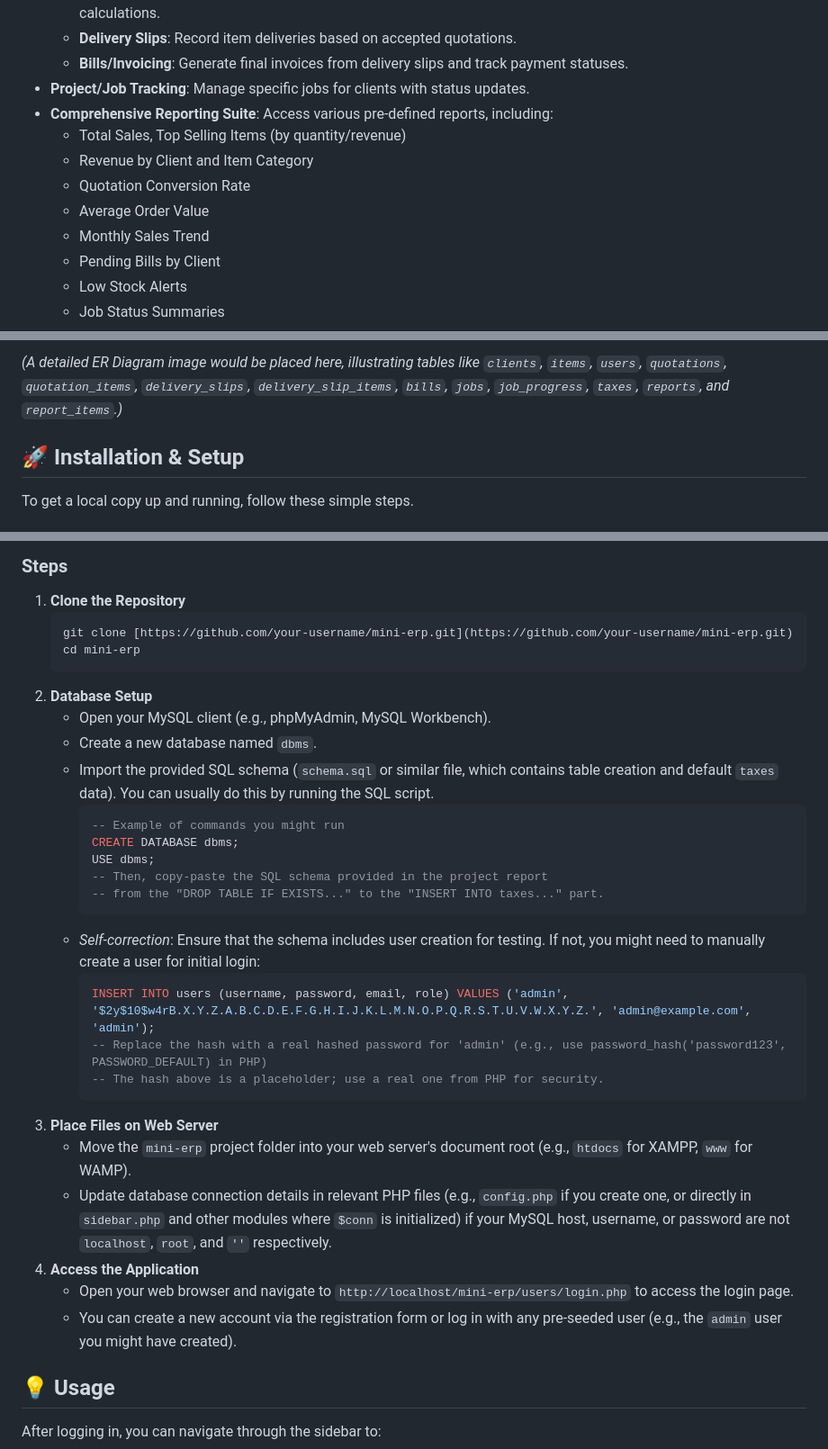
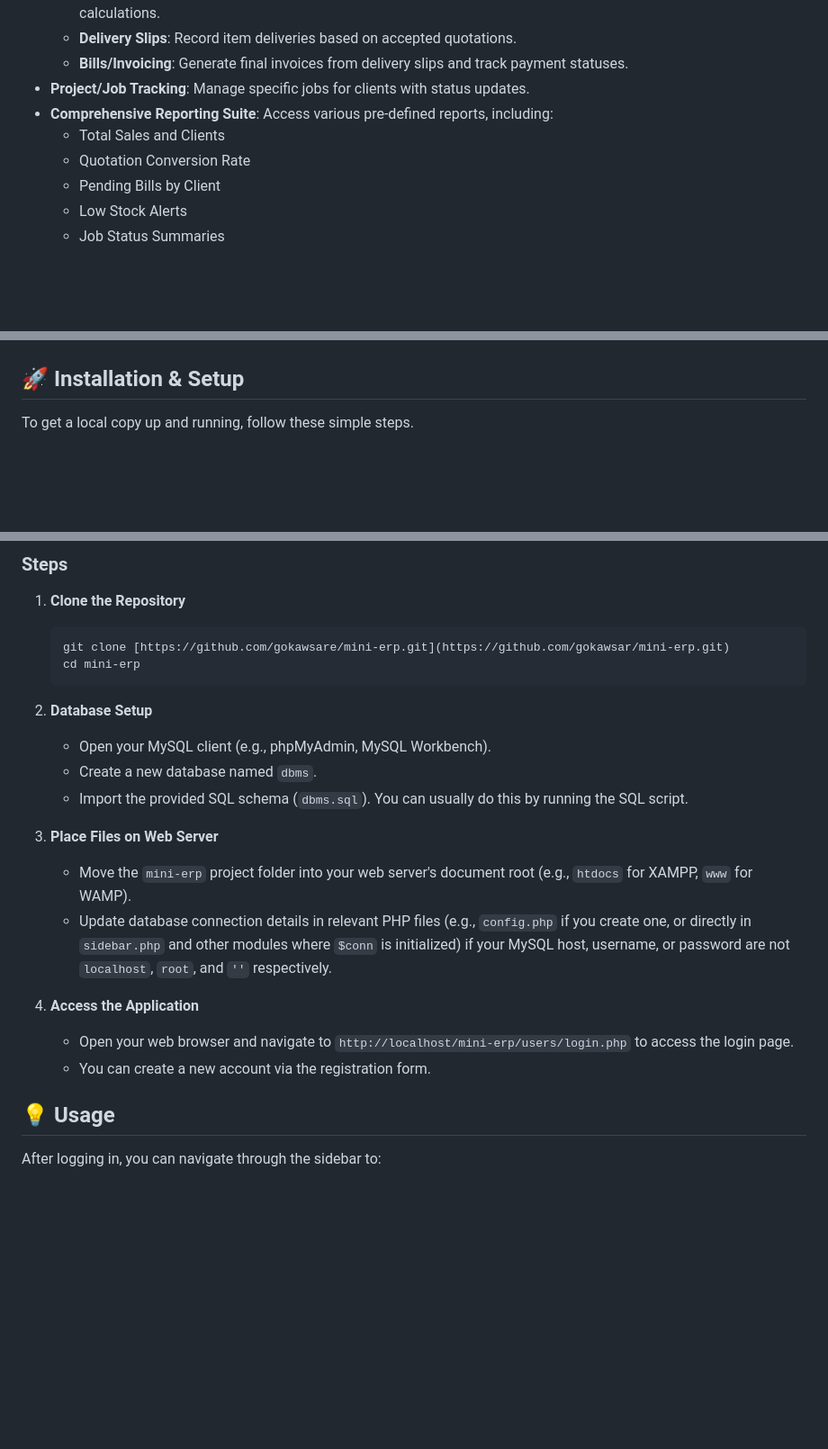
Before and after one commit to gokawsar/mini-ERP, a Markdown page: README.md, 3 parts joined by grey strips. Shown at 90% size. GitHub-like rendering; blank space fills up the shorter version.

````diff
--- a/README.md
+++ b/README.md
@@ -19,11 +21,8 @@ This project was developed as a database lab project, focusing on robust schema
     * **Bills/Invoicing**: Generate final invoices from delivery slips and track payment statuses.
 * **Project/Job Tracking**: Manage specific jobs for clients with status updates.
 * **Comprehensive Reporting Suite**: Access various pre-defined reports, including:
-    * Total Sales, Top Selling Items (by quantity/revenue)
-    * Revenue by Client and Item Category
+    * Total Sales and Clients
     * Quotation Conversion Rate
-    * Average Order Value
-    * Monthly Sales Trend
     * Pending Bills by Client
     * Low Stock Alerts
     * Job Status Summaries
@@ -46,5 +46,4 @@ The Mini-ERP system is built upon a normalized relational database schema design
 
-*(A detailed ER Diagram image would be placed here, illustrating tables like `clients`, `items`, `users`, `quotations`, `quotation_items`, `delivery_slips`, `delivery_slip_items`, `bills`, `jobs`, `job_progress`, `taxes`, `reports`, and `report_items`.)*
 
 ## 🚀 Installation & Setup
 
@@ -60,32 +59,21 @@ To get a local copy up and running, follow these simple steps.
 
 1.  **Clone the Repository**
     ```bash
-    git clone [https://github.com/your-username/mini-erp.git](https://github.com/your-username/mini-erp.git)
+    git clone [https://github.com/gokawsare/mini-erp.git](https://github.com/gokawsar/mini-erp.git)
     cd mini-erp
     ```
 2.  **Database Setup**
     * Open your MySQL client (e.g., phpMyAdmin, MySQL Workbench).
     * Create a new database named `dbms`.
-    * Import the provided SQL schema (`schema.sql` or similar file, which contains table creation and default `taxes` data). You can usually do this by running the SQL script.
-        ```sql
-        -- Example of commands you might run
-        CREATE DATABASE dbms;
-        USE dbms;
-        -- Then, copy-paste the SQL schema provided in the project report
-        -- from the "DROP TABLE IF EXISTS..." to the "INSERT INTO taxes..." part.
-        ```
-    * *Self-correction*: Ensure that the schema includes user creation for testing. If not, you might need to manually create a user for initial login:
-        ```sql
-        INSERT INTO users (username, password, email, role) VALUES ('admin', '$2y$10$w4rB.X.Y.Z.A.B.C.D.E.F.G.H.I.J.K.L.M.N.O.P.Q.R.S.T.U.V.W.X.Y.Z.', 'admin@example.com', 'admin');
-        -- Replace the hash with a real hashed password for 'admin' (e.g., use password_hash('password123', PASSWORD_DEFAULT) in PHP)
-        -- The hash above is a placeholder; use a real one from PHP for security.
-        ```
+    * Import the provided SQL schema (`dbms.sql`). You can usually do this by running the SQL script.
+
 3.  **Place Files on Web Server**
     * Move the `mini-erp` project folder into your web server's document root (e.g., `htdocs` for XAMPP, `www` for WAMP).
     * Update database connection details in relevant PHP files (e.g., `config.php` if you create one, or directly in `sidebar.php` and other modules where `$conn` is initialized) if your MySQL host, username, or password are not `localhost`, `root`, and `''` respectively.
+
 4.  **Access the Application**
     * Open your web browser and navigate to `http://localhost/mini-erp/users/login.php` to access the login page.
-    * You can create a new account via the registration form or log in with any pre-seeded user (e.g., the `admin` user you might have created).
+    * You can create a new account via the registration form.
 
 ## 💡 Usage
 
````
Also changed, not shown: other parts of README.md (+3 -0 lines).
